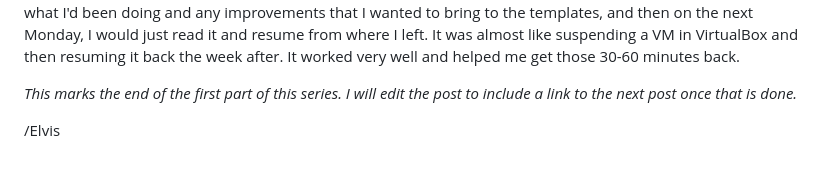
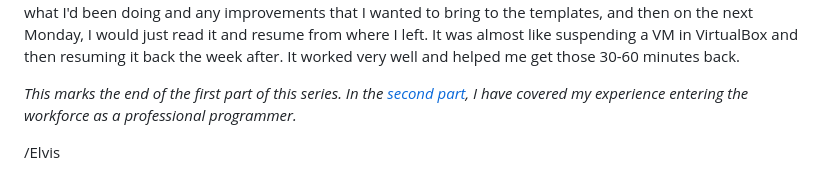
Before and after one commit to elvisvoer/erranto-site, a Markdown page: blog/20-years-of-coding-part-1/index.md, the part around the change. GitHub-like rendering.

Commit message:
Add '20 years of coding part 2'

```diff
--- a/blog/20-years-of-coding-part-1/index.md
+++ b/blog/20-years-of-coding-part-1/index.md
@@ -133,7 +133,8 @@ next Monday, I would just read it and resume from where I left. It was almost
 like suspending a VM in VirtualBox and then resuming it back the week after. It
 worked very well and helped me get those 30-60 minutes back.
 
-_This marks the end of the first part of this series. I will edit the post to
-include a link to the next post once that is done._
+_This marks the end of the first part of this series. In the [second
+part](/blog/20-years-of-coding-part-2), I have covered my experience entering
+the workforce as a professional programmer._
 
 /Elvis
```
Also changed, not shown: blog/20-years-of-coding-part-2/index.md (added, +144 -0 lines).
